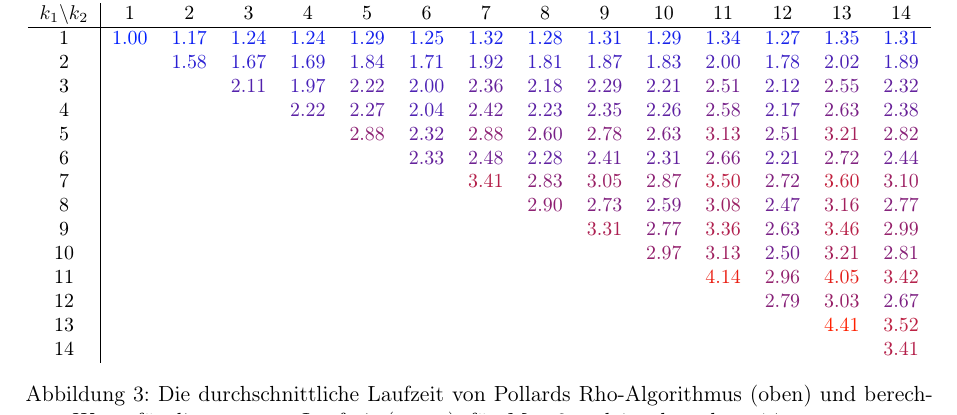
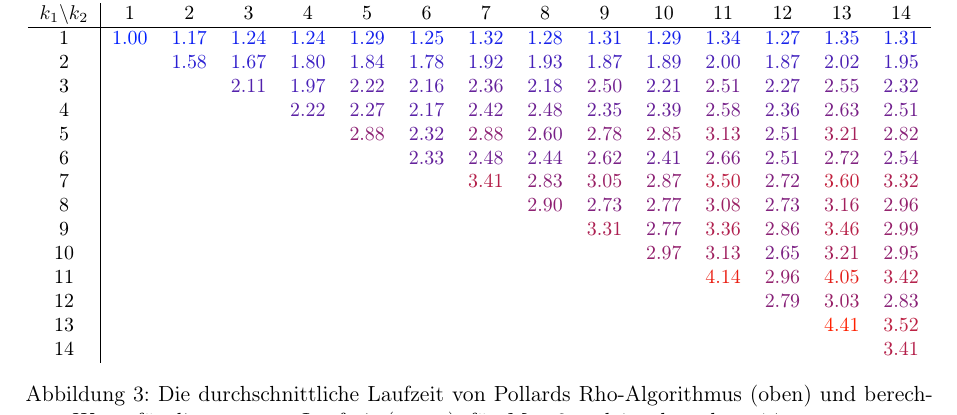
Before and after one commit to finn-rudolph/rhok, a LaTeX document (article/rhok.tex): part of page 14 of 16, cut so that both start at the same text. Compiled offline with pdfLaTeX.

Commit message:
Update table with correct formula values

```diff
--- a/article/rhok.tex
+++ b/article/rhok.tex
@@ -781,17 +781,17 @@ In diesem Abschnitt wird die Frage behandelt, wie der Parameter $k$ bei $M$ Masc
         $k_1 \backslash k_2$ & 1                                & 2                                & 3                                & 4                                & 5                                & 6                                & 7                                & 8                                & 9                                & 10                               & 11                               & 12                               & 13                               & 14                               \\
         \hline
         1                    & \textcolor[HTML]{ 0020ff }{1.00} & \textcolor[HTML]{ 0c20f2 }{1.17} & \textcolor[HTML]{ 1120ed }{1.24} & \textcolor[HTML]{ 1220ec }{1.24} & \textcolor[HTML]{ 1520e9 }{1.29} & \textcolor[HTML]{ 1220ec }{1.25} & \textcolor[HTML]{ 1720e7 }{1.32} & \textcolor[HTML]{ 1520e9 }{1.28} & \textcolor[HTML]{ 1620e8 }{1.31} & \textcolor[HTML]{ 1520e9 }{1.29} & \textcolor[HTML]{ 1920e5 }{1.34} & \textcolor[HTML]{ 1420ea }{1.27} & \textcolor[HTML]{ 1a20e4 }{1.35} & \textcolor[HTML]{ 1720e7 }{1.31} \\
-        2                    &                                  & \textcolor[HTML]{ 2b20d3 }{1.58} & \textcolor[HTML]{ 3220cc }{1.67} & \textcolor[HTML]{ 3320cb }{1.69} & \textcolor[HTML]{ 3e20c0 }{1.84} & \textcolor[HTML]{ 3520c9 }{1.71} & \textcolor[HTML]{ 4420ba }{1.92} & \textcolor[HTML]{ 3c20c2 }{1.81} & \textcolor[HTML]{ 4120bd }{1.87} & \textcolor[HTML]{ 3d20c1 }{1.83} & \textcolor[HTML]{ 4a20b4 }{2.00} & \textcolor[HTML]{ 3a20c4 }{1.78} & \textcolor[HTML]{ 4c20b2 }{2.02} & \textcolor[HTML]{ 4220bc }{1.89} \\
-        3                    &                                  &                                  & \textcolor[HTML]{ 5220ac }{2.11} & \textcolor[HTML]{ 4820b6 }{1.97} & \textcolor[HTML]{ 5b20a3 }{2.22} & \textcolor[HTML]{ 4b20b3 }{2.00} & \textcolor[HTML]{ 652099 }{2.36} & \textcolor[HTML]{ 5820a6 }{2.18} & \textcolor[HTML]{ 60209e }{2.29} & \textcolor[HTML]{ 5a20a4 }{2.21} & \textcolor[HTML]{ 70208e }{2.51} & \textcolor[HTML]{ 5320ab }{2.12} & \textcolor[HTML]{ 73208b }{2.55} & \textcolor[HTML]{ 62209c }{2.32} \\
-        4                    &                                  &                                  &                                  & \textcolor[HTML]{ 5a20a4 }{2.22} & \textcolor[HTML]{ 5e20a0 }{2.27} & \textcolor[HTML]{ 4d20b1 }{2.04} & \textcolor[HTML]{ 6a2094 }{2.42} & \textcolor[HTML]{ 5b20a3 }{2.23} & \textcolor[HTML]{ 64209a }{2.35} & \textcolor[HTML]{ 5d20a1 }{2.26} & \textcolor[HTML]{ 762088 }{2.58} & \textcolor[HTML]{ 5720a7 }{2.17} & \textcolor[HTML]{ 792085 }{2.63} & \textcolor[HTML]{ 672097 }{2.38} \\
-        5                    &                                  &                                  &                                  &                                  & \textcolor[HTML]{ 8c2072 }{2.88} & \textcolor[HTML]{ 62209c }{2.32} & \textcolor[HTML]{ 8c2072 }{2.88} & \textcolor[HTML]{ 772087 }{2.60} & \textcolor[HTML]{ 84207a }{2.78} & \textcolor[HTML]{ 7a2084 }{2.63} & \textcolor[HTML]{ 9f205f }{3.13} & \textcolor[HTML]{ 70208e }{2.51} & \textcolor[HTML]{ a52059 }{3.21} & \textcolor[HTML]{ 872077 }{2.82} \\
-        6                    &                                  &                                  &                                  &                                  &                                  & \textcolor[HTML]{ 63209b }{2.33} & \textcolor[HTML]{ 6e2090 }{2.48} & \textcolor[HTML]{ 5f209f }{2.28} & \textcolor[HTML]{ 692095 }{2.41} & \textcolor[HTML]{ 61209d }{2.31} & \textcolor[HTML]{ 7c2082 }{2.66} & \textcolor[HTML]{ 5a20a4 }{2.21} & \textcolor[HTML]{ 80207e }{2.72} & \textcolor[HTML]{ 6b2093 }{2.44} \\
-        7                    &                                  &                                  &                                  &                                  &                                  &                                  & \textcolor[HTML]{ b4204a }{3.41} & \textcolor[HTML]{ 882076 }{2.83} & \textcolor[HTML]{ 992065 }{3.05} & \textcolor[HTML]{ 8b2073 }{2.87} & \textcolor[HTML]{ ba2044 }{3.50} & \textcolor[HTML]{ 80207e }{2.72} & \textcolor[HTML]{ c2203c }{3.60} & \textcolor[HTML]{ 9c2062 }{3.10} \\
-        8                    &                                  &                                  &                                  &                                  &                                  &                                  &                                  & \textcolor[HTML]{ 8d2071 }{2.90} & \textcolor[HTML]{ 81207d }{2.73} & \textcolor[HTML]{ 762088 }{2.59} & \textcolor[HTML]{ 9b2063 }{3.08} & \textcolor[HTML]{ 6d2091 }{2.47} & \textcolor[HTML]{ a1205d }{3.16} & \textcolor[HTML]{ 84207a }{2.77} \\
-        9                    &                                  &                                  &                                  &                                  &                                  &                                  &                                  &                                  & \textcolor[HTML]{ ac2052 }{3.31} & \textcolor[HTML]{ 84207a }{2.77} & \textcolor[HTML]{ b0204e }{3.36} & \textcolor[HTML]{ 792085 }{2.63} & \textcolor[HTML]{ b72047 }{3.46} & \textcolor[HTML]{ 94206a }{2.99} \\
-        10                   &                                  &                                  &                                  &                                  &                                  &                                  &                                  &                                  &                                  & \textcolor[HTML]{ 93206b }{2.97} & \textcolor[HTML]{ 9f205f }{3.13} & \textcolor[HTML]{ 70208e }{2.50} & \textcolor[HTML]{ a52059 }{3.21} & \textcolor[HTML]{ 872077 }{2.81} \\
+        2                    &                                  & \textcolor[HTML]{ 2b20d3 }{1.58} & \textcolor[HTML]{ 3220cc }{1.67} & \textcolor[HTML]{ 3b20c3 }{1.80} & \textcolor[HTML]{ 3e20c0 }{1.84} & \textcolor[HTML]{ 3a20c4 }{1.78} & \textcolor[HTML]{ 4420ba }{1.92} & \textcolor[HTML]{ 4520b9 }{1.93} & \textcolor[HTML]{ 4120bd }{1.87} & \textcolor[HTML]{ 4220bc }{1.89} & \textcolor[HTML]{ 4a20b4 }{2.00} & \textcolor[HTML]{ 4020be }{1.87} & \textcolor[HTML]{ 4c20b2 }{2.02} & \textcolor[HTML]{ 4720b7 }{1.95} \\
+        3                    &                                  &                                  & \textcolor[HTML]{ 5220ac }{2.11} & \textcolor[HTML]{ 4820b6 }{1.97} & \textcolor[HTML]{ 5b20a3 }{2.22} & \textcolor[HTML]{ 5620a8 }{2.16} & \textcolor[HTML]{ 652099 }{2.36} & \textcolor[HTML]{ 5820a6 }{2.18} & \textcolor[HTML]{ 70208e }{2.50} & \textcolor[HTML]{ 5a20a4 }{2.21} & \textcolor[HTML]{ 70208e }{2.51} & \textcolor[HTML]{ 5e20a0 }{2.27} & \textcolor[HTML]{ 73208b }{2.55} & \textcolor[HTML]{ 62209c }{2.32} \\
+        4                    &                                  &                                  &                                  & \textcolor[HTML]{ 5a20a4 }{2.22} & \textcolor[HTML]{ 5e20a0 }{2.27} & \textcolor[HTML]{ 5720a7 }{2.17} & \textcolor[HTML]{ 6a2094 }{2.42} & \textcolor[HTML]{ 6e2090 }{2.48} & \textcolor[HTML]{ 64209a }{2.35} & \textcolor[HTML]{ 672097 }{2.39} & \textcolor[HTML]{ 762088 }{2.58} & \textcolor[HTML]{ 652099 }{2.36} & \textcolor[HTML]{ 792085 }{2.63} & \textcolor[HTML]{ 70208e }{2.51} \\
+        5                    &                                  &                                  &                                  &                                  & \textcolor[HTML]{ 8c2072 }{2.88} & \textcolor[HTML]{ 62209c }{2.32} & \textcolor[HTML]{ 8c2072 }{2.88} & \textcolor[HTML]{ 772087 }{2.60} & \textcolor[HTML]{ 84207a }{2.78} & \textcolor[HTML]{ 8a2074 }{2.85} & \textcolor[HTML]{ 9f205f }{3.13} & \textcolor[HTML]{ 70208e }{2.51} & \textcolor[HTML]{ a52059 }{3.21} & \textcolor[HTML]{ 872077 }{2.82} \\
+        6                    &                                  &                                  &                                  &                                  &                                  & \textcolor[HTML]{ 63209b }{2.33} & \textcolor[HTML]{ 6e2090 }{2.48} & \textcolor[HTML]{ 6b2093 }{2.44} & \textcolor[HTML]{ 792085 }{2.62} & \textcolor[HTML]{ 692095 }{2.41} & \textcolor[HTML]{ 7c2082 }{2.66} & \textcolor[HTML]{ 70208e }{2.51} & \textcolor[HTML]{ 80207e }{2.72} & \textcolor[HTML]{ 73208b }{2.54} \\
+        7                    &                                  &                                  &                                  &                                  &                                  &                                  & \textcolor[HTML]{ b4204a }{3.41} & \textcolor[HTML]{ 882076 }{2.83} & \textcolor[HTML]{ 992065 }{3.05} & \textcolor[HTML]{ 8b2073 }{2.87} & \textcolor[HTML]{ ba2044 }{3.50} & \textcolor[HTML]{ 80207e }{2.72} & \textcolor[HTML]{ c2203c }{3.60} & \textcolor[HTML]{ ad2051 }{3.32} \\
+        8                    &                                  &                                  &                                  &                                  &                                  &                                  &                                  & \textcolor[HTML]{ 8d2071 }{2.90} & \textcolor[HTML]{ 81207d }{2.73} & \textcolor[HTML]{ 84207a }{2.77} & \textcolor[HTML]{ 9b2063 }{3.08} & \textcolor[HTML]{ 81207d }{2.73} & \textcolor[HTML]{ a1205d }{3.16} & \textcolor[HTML]{ 92206c }{2.96} \\
+        9                    &                                  &                                  &                                  &                                  &                                  &                                  &                                  &                                  & \textcolor[HTML]{ ac2052 }{3.31} & \textcolor[HTML]{ 84207a }{2.77} & \textcolor[HTML]{ b0204e }{3.36} & \textcolor[HTML]{ 8b2073 }{2.86} & \textcolor[HTML]{ b72047 }{3.46} & \textcolor[HTML]{ 94206a }{2.99} \\
+        10                   &                                  &                                  &                                  &                                  &                                  &                                  &                                  &                                  &                                  & \textcolor[HTML]{ 93206b }{2.97} & \textcolor[HTML]{ 9f205f }{3.13} & \textcolor[HTML]{ 7b2083 }{2.65} & \textcolor[HTML]{ a52059 }{3.21} & \textcolor[HTML]{ 91206d }{2.95} \\
         11                   &                                  &                                  &                                  &                                  &                                  &                                  &                                  &                                  &                                  &                                  & \textcolor[HTML]{ ea2014 }{4.14} & \textcolor[HTML]{ 92206c }{2.96} & \textcolor[HTML]{ e4201a }{4.05} & \textcolor[HTML]{ b4204a }{3.42} \\
-        12                   &                                  &                                  &                                  &                                  &                                  &                                  &                                  &                                  &                                  &                                  &                                  & \textcolor[HTML]{ 862078 }{2.79} & \textcolor[HTML]{ 972067 }{3.03} & \textcolor[HTML]{ 7c2082 }{2.67} \\
+        12                   &                                  &                                  &                                  &                                  &                                  &                                  &                                  &                                  &                                  &                                  &                                  & \textcolor[HTML]{ 862078 }{2.79} & \textcolor[HTML]{ 972067 }{3.03} & \textcolor[HTML]{ 882076 }{2.83} \\
         13                   &                                  &                                  &                                  &                                  &                                  &                                  &                                  &                                  &                                  &                                  &                                  &                                  & \textcolor[HTML]{ ff2000 }{4.41} & \textcolor[HTML]{ bc2042 }{3.52} \\
         14                   &                                  &                                  &                                  &                                  &                                  &                                  &                                  &                                  &                                  &                                  &                                  &                                  &                                  & \textcolor[HTML]{ b4204a }{3.41} \\
     \end{tabular}
```
